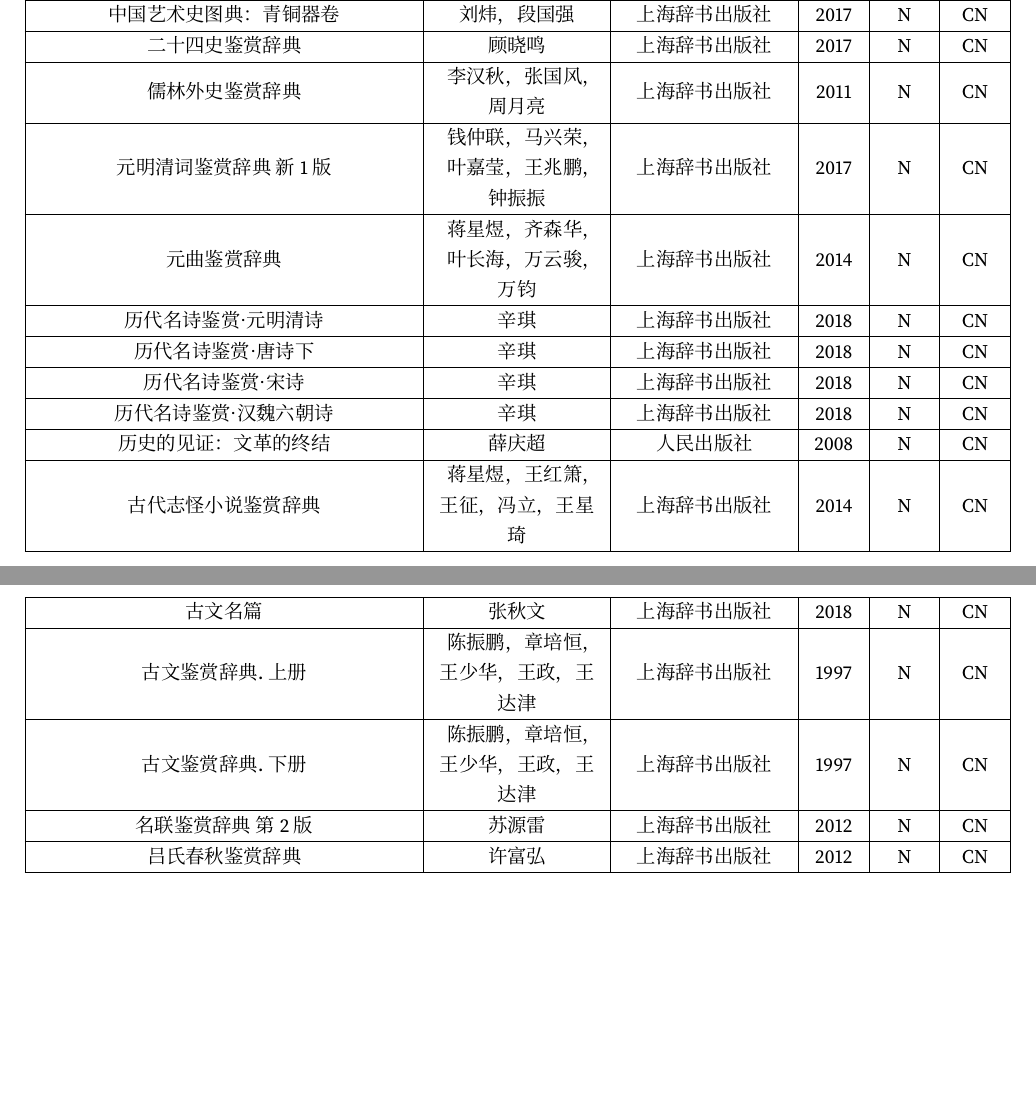
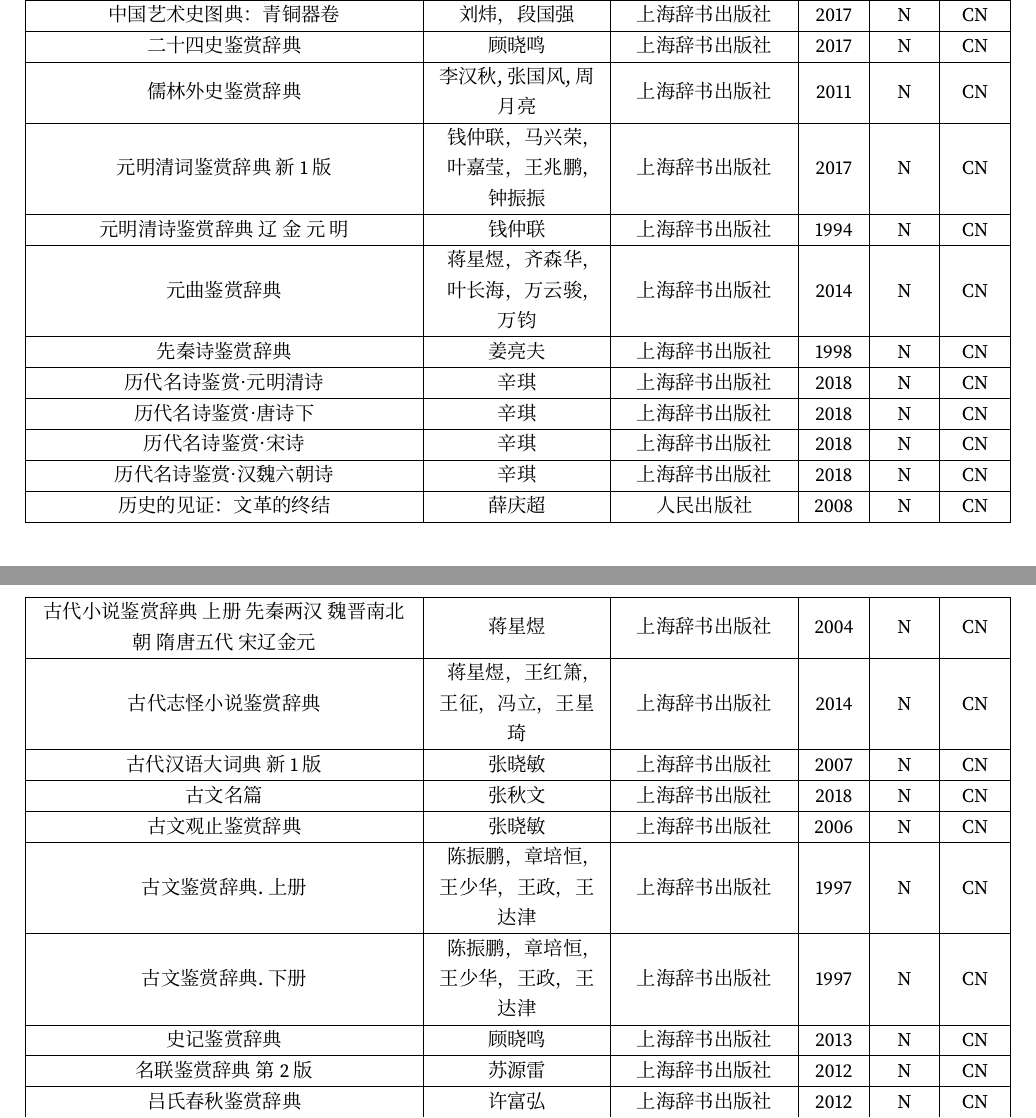
Before and after one commit to jiaoruohong/booklist, a LaTeX document (list/BookList.tex, which reads list/assets/files/inputs.tex, list/part/元明清诗鉴赏辞典-辽-金-元-明-CN-钱仲联-1994-N.tex, list/part/先秦诗鉴赏辞典-CN-姜亮夫-1998-N.tex): two parts of pages 1 and 2 of 6, joined at a grey line, cut so that both start at the same text, the shorter picture padded with empty space. Compiled offline with XeLaTeX; a missing font is replaced by an installed copy or a similar font.

Commit message:
add books by wyt

```diff
--- a/list/assets/files/inputs.tex
+++ b/list/assets/files/inputs.tex
@@ -25,16 +25,22 @@
 \input{./part/二十四史鉴赏辞典-CN-顾晓鸣-2017-N.tex}
 \input{./part/儒林外史鉴赏辞典-CN-李汉秋-2011-N.tex}
 \input{./part/元明清词鉴赏辞典-新1版-CN-钱仲联-2017-N.tex}
+\input{./part/元明清诗鉴赏辞典-辽-金-元-明-CN-钱仲联-1994-N.tex}
 \input{./part/元曲鉴赏辞典-CN-蒋星煜-2014-N.tex}
+\input{./part/先秦诗鉴赏辞典-CN-姜亮夫-1998-N.tex}
 \input{./part/历代名诗鉴赏-元明清诗-CN-辛琪-2018-N.tex}
 \input{./part/历代名诗鉴赏-唐诗-下-CN-辛琪-2018-N.tex}
 \input{./part/历代名诗鉴赏-宋诗-CN-辛琪-2018-N.tex}
 \input{./part/历代名诗鉴赏-汉魏六朝诗-CN-辛琪-2018-N.tex}
 \input{./part/历史的见证-文革的终结-CN-薛庆超-2008-N.tex}
+\input{./part/古代小说鉴赏辞典-上册-先秦两汉-魏晋南北朝-隋唐五代-宋辽金元-CN-蒋星煜-2004-N.tex}
 \input{./part/古代志怪小说鉴赏辞典-CN-蒋星煜-2014-N.tex}
+\input{./part/古代汉语大词典-新1版-CN-张晓敏-2007-N.tex}
 \input{./part/古文名篇-CN-张秋文-2018-N.tex}
+\input{./part/古文观止鉴赏辞典-CN-张晓敏-2006-N.tex}
 \input{./part/古文鉴赏辞典-上册-CN-陈振鹏-1997-N.tex}
 \input{./part/古文鉴赏辞典-下册-CN-陈振鹏-1997-N.tex}
+\input{./part/史记鉴赏辞典-CN-顾晓鸣-2013-N.tex}
 \input{./part/名联鉴赏辞典-第2版-CN-苏渊雷-2012-N.tex}
 \input{./part/吕氏春秋鉴赏辞典-CN-许富宏-2012-N.tex}
 \input{./part/吴文英词鉴赏辞典-CN-周汝昌-2016-N.tex}
--- /dev/null
+++ b/list/part/元明清诗鉴赏辞典-辽-金-元-明-CN-钱仲联-1994-N.tex
@@ -0,0 +1,6 @@
+元明清诗鉴赏辞典~辽~金~元~明 &
+钱仲联 &
+上海辞书出版社 &
+1994 &
+N &
+CN \\ \hline
--- /dev/null
+++ b/list/part/先秦诗鉴赏辞典-CN-姜亮夫-1998-N.tex
@@ -0,0 +1,6 @@
+先秦诗鉴赏辞典 &
+姜亮夫 &
+上海辞书出版社 &
+1998 &
+N &
+CN \\ \hline
--- /dev/null
+++ b/list/part/古代小说鉴赏辞典-上册-先秦两汉-魏晋南北朝-隋唐五代-宋辽金元-CN-蒋星煜-2004-N.tex
@@ -0,0 +1,6 @@
+古代小说鉴赏辞典~上册~先秦两汉~魏晋南北朝~隋唐五代~宋辽金元 &
+蒋星煜 &
+上海辞书出版社 &
+2004 &
+N &
+CN \\ \hline
--- /dev/null
+++ b/list/part/古代汉语大词典-新1版-CN-张晓敏-2007-N.tex
@@ -0,0 +1,6 @@
+古代汉语大词典~新1版 &
+张晓敏 &
+上海辞书出版社 &
+2007 &
+N &
+CN \\ \hline
--- /dev/null
+++ b/list/part/古文观止鉴赏辞典-CN-张晓敏-2006-N.tex
@@ -0,0 +1,6 @@
+古文观止鉴赏辞典 &
+张晓敏 &
+上海辞书出版社 &
+2006 &
+N &
+CN \\ \hline
--- /dev/null
+++ b/list/part/史记鉴赏辞典-CN-顾晓鸣-2013-N.tex
@@ -0,0 +1,6 @@
+史记鉴赏辞典 &
+顾晓鸣 &
+上海辞书出版社 &
+2013 &
+N &
+CN \\ \hline
```
Also changed, not shown: list/part/儒林外史鉴赏辞典-CN-李汉秋-2011-N.tex (+1 -1 lines), list/BookList.pdf.
